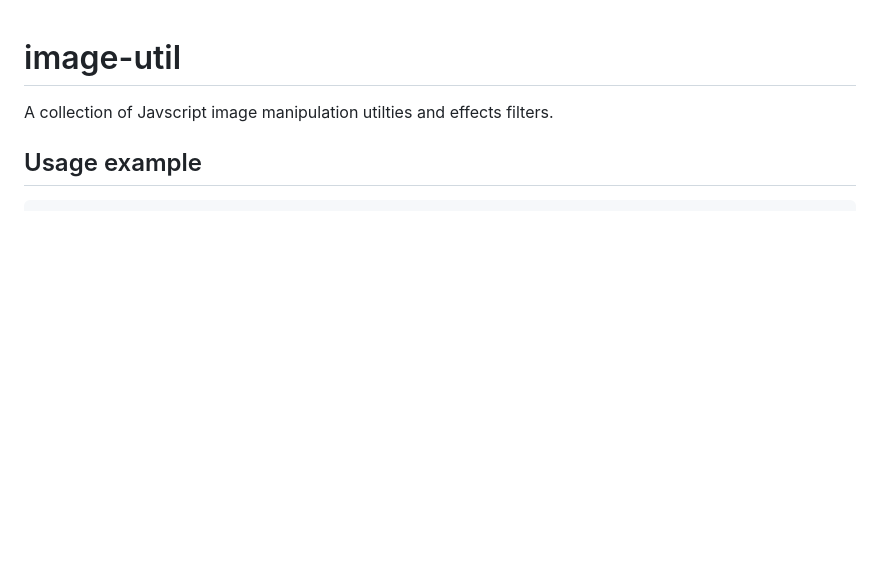
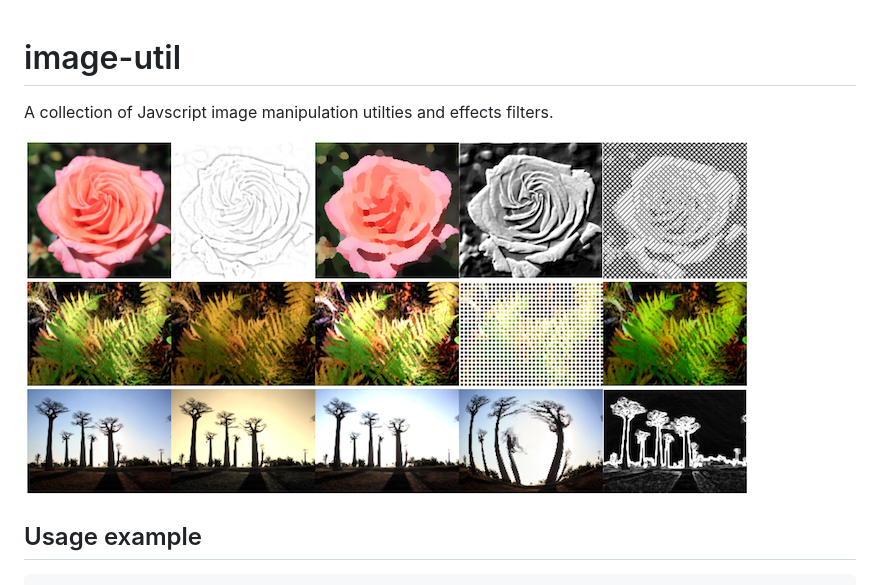
Before and after one commit to mwdchang/image-util, a Markdown page: README.md, the part around the change. Drawn GitHub-style; pictures changed too: preview.png (added); blank space fills up the shorter version.

Commit message:
repo image

```diff
--- a/README.md
+++ b/README.md
@@ -1,5 +1,8 @@
 # image-util
 A collection of Javscript image manipulation utilties and effects filters.
+
+
+![preview](preview.png)
 
 
 ## Usage example
```
